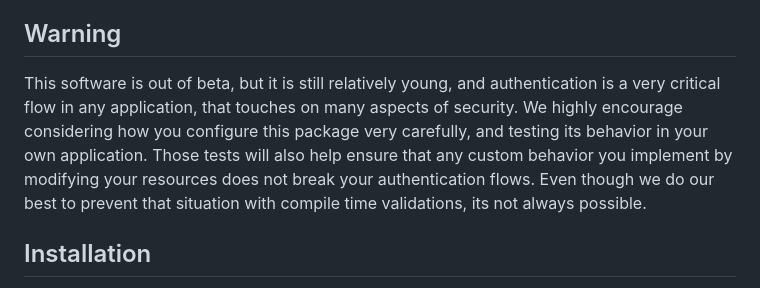
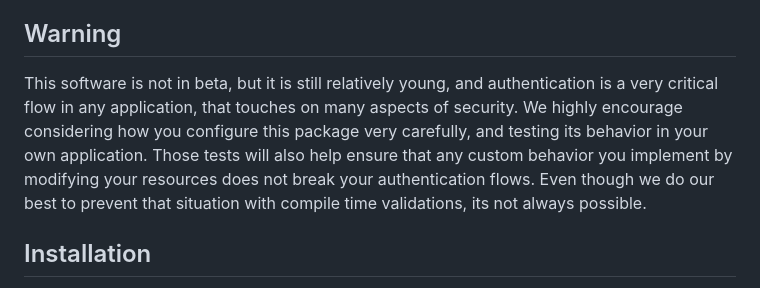
Before and after one commit to team-alembic/ash_authentication, a Markdown page: README.md, the part around the change. Rendered like a GitHub page.

```diff
--- a/README.md
+++ b/README.md
@@ -12,7 +12,7 @@ configurable, with sensible defaults covering the most common use-cases.
 
 ## Warning
 
-This software is out of beta, but it is still relatively young, and authentication is a very critical flow in any application, that touches on many aspects of security. We highly encourage considering how you configure this package very carefully, and testing its behavior in your own application. Those tests will also help ensure that any custom behavior you implement by modifying your resources does not break your authentication flows. Even though we do our best to prevent that situation with compile time validations, its not always possible.
+This software is not in beta, but it is still relatively young, and authentication is a very critical flow in any application, that touches on many aspects of security. We highly encourage considering how you configure this package very carefully, and testing its behavior in your own application. Those tests will also help ensure that any custom behavior you implement by modifying your resources does not break your authentication flows. Even though we do our best to prevent that situation with compile time validations, its not always possible.
 
 ## Installation
 
```
